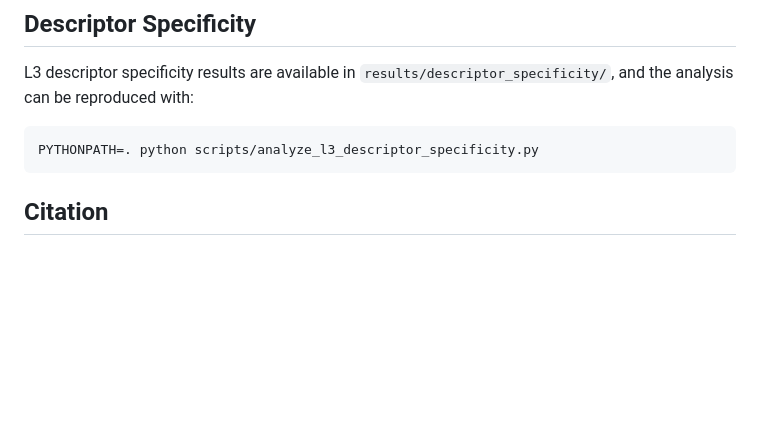
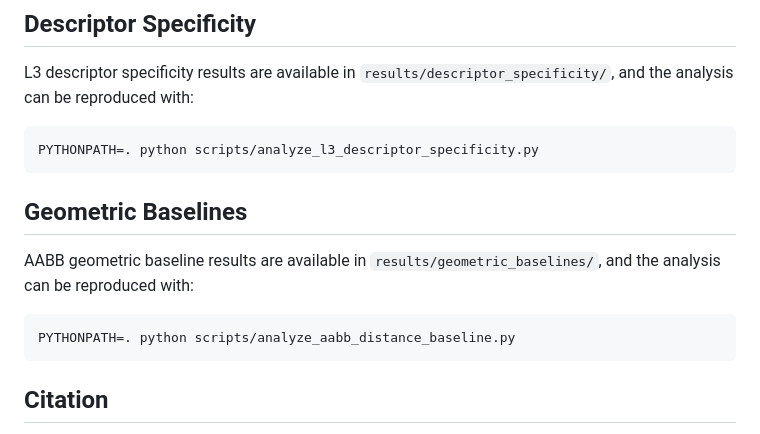
Before and after one commit to grifo114/metric-spatial-vlm, a Markdown page: README.md, the part around the change. Rendered like a GitHub page; blank space fills up the shorter version.

Commit message:
Document AABB geometric baseline analysis

````diff
--- a/README.md
+++ b/README.md
@@ -83,6 +83,16 @@ L3 descriptor specificity results are available in
 ```bash
 PYTHONPATH=. python scripts/analyze_l3_descriptor_specificity.py
 ```
+
+## Geometric Baselines
+
+AABB geometric baseline results are available in
+`results/geometric_baselines/`, and the analysis can be reproduced with:
+
+```bash
+PYTHONPATH=. python scripts/analyze_aabb_distance_baseline.py
+```
+
 ## Citation
 
 Citation information will be added after submission or acceptance.
````
